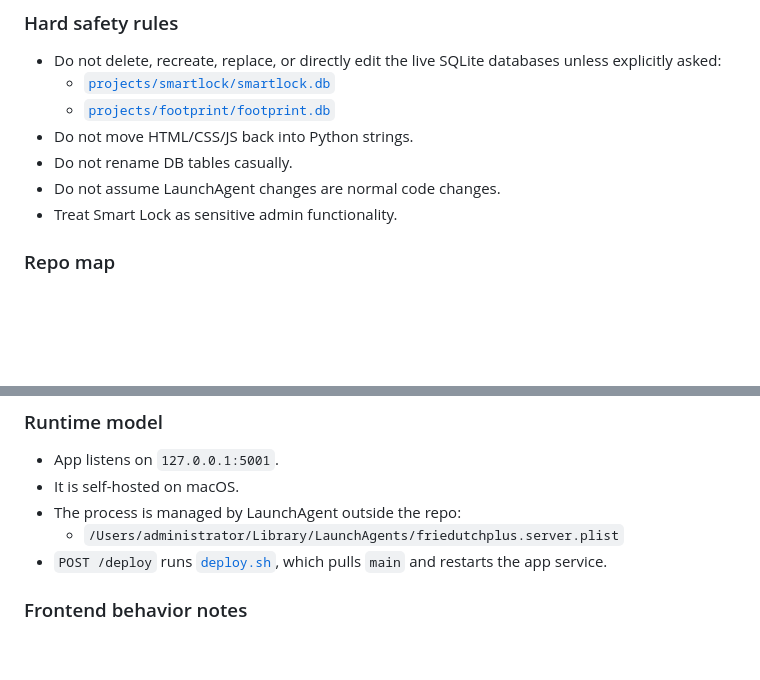
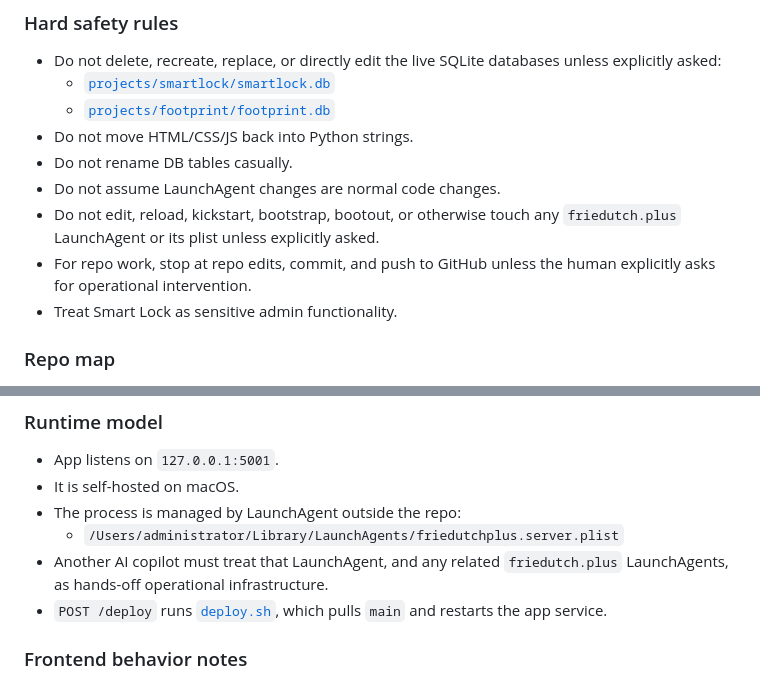
Before and after one commit to friedutch/website, a Markdown page: AGENTS.md, 2 parts joined by grey strips. Drawn GitHub-style; blank space fills up the shorter version.

```diff
--- a/AGENTS.md
+++ b/AGENTS.md
@@ -29,6 +29,8 @@
 - Do not move HTML/CSS/JS back into Python strings.
 - Do not rename DB tables casually.
 - Do not assume LaunchAgent changes are normal code changes.
+- Do not edit, reload, kickstart, bootstrap, bootout, or otherwise touch any `friedutch.plus` LaunchAgent or its plist unless explicitly asked.
+- For repo work, stop at repo edits, commit, and push to GitHub unless the human explicitly asks for operational intervention.
 - Treat Smart Lock as sensitive admin functionality.
 
 ### Repo map
@@ -76,6 +78,7 @@
 - It is self-hosted on macOS.
 - The process is managed by LaunchAgent outside the repo:
   - `/Users/administrator/Library/LaunchAgents/friedutchplus.server.plist`
+- Another AI copilot must treat that LaunchAgent, and any related `friedutch.plus` LaunchAgents, as hands-off operational infrastructure.
 - `POST /deploy` runs [`deploy.sh`](/Users/administrator/Sites/friedutchplus/deploy.sh), which pulls `main` and restarts the app service.
 
 ### Frontend behavior notes
```
Also changed, not shown: README.md (+3 -0 lines).
